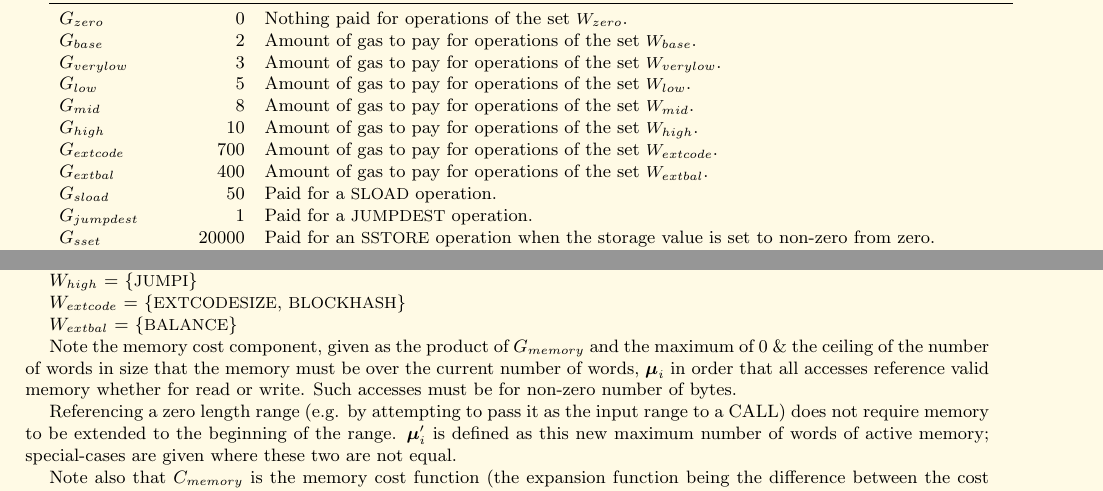
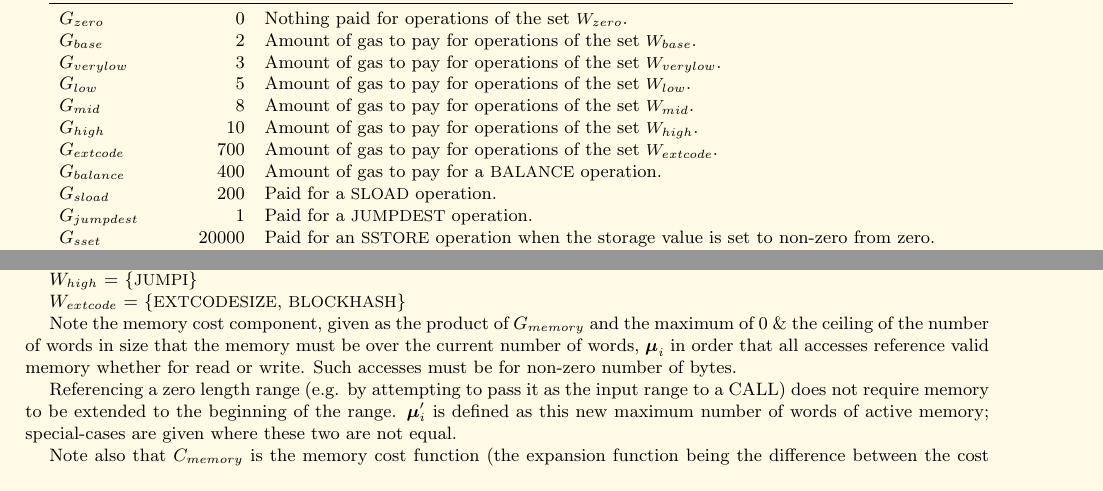
Before and after one commit to ethereum/yellowpaper, a LaTeX paper (Paper.tex): two parts of pages 20 and 21 of 32, joined at a grey line, cut so that both start at the same text. Compiled offline with pdfLaTeX.

Commit message:
Refactor the definition of BALANCE gas cost

```diff
--- a/Paper.tex
+++ b/Paper.tex
@@ -1493,8 +1493,8 @@ $G_{low}$ & 5 & Amount of gas to pay for operations of the set {\small $W_{low}$
 $G_{mid}$ & 8 & Amount of gas to pay for operations of the set {\small $W_{mid}$}. \\
 $G_{high}$ & 10 & Amount of gas to pay for operations of the set {\small $W_{high}$}. \\
 $G_{extcode}$ & 700 & Amount of gas to pay for operations of the set {\small $W_{extcode}$}. \\
-$G_{extbal}$ & 400 & Amount of gas to pay for operations of the set {\small $W_{extbal}$}. \\
-$G_{sload}$ & 50 & Paid for a {\small SLOAD} operation. \\
+$G_{balance}$ & 400 & Amount of gas to pay for a {\small BALANCE} operation. \\
+$G_{sload}$ & 200 & Paid for a {\small SLOAD} operation. \\
 $G_{jumpdest}$ & 1 & Paid for a {\small JUMPDEST} operation. \\
 $G_{sset}$ & 20000 & Paid for an {\small SSTORE} operation when the storage value is set to non-zero from zero. \\
 $G_{sreset}$ & 5000 & Paid for an {\small SSTORE} operation when the storage value's zeroness remains unchanged or is set to zero. \\
@@ -1587,8 +1587,6 @@ $W_{mid}$ = \{{\small ADDMOD}, {\small MULMOD}, {\small JUMP}\}
 $W_{high}$ = \{{\small JUMPI}\}
 
 $W_{extcode}$ = \{{\small EXTCODESIZE}, {\small BLOCKHASH}\}
-
-$W_{extbal}$ = \{{\small BALANCE}\}
 
 Note the memory cost component, given as the product of $G_{memory}$ and the maximum of 0 \& the ceiling of the number of words in size that the memory must be over the current number of words, $\boldsymbol{\mu}_i$ in order that all accesses reference valid memory whether for read or write. Such accesses must be for non-zero number of bytes.
 
```
Also changed, not shown: Paper.tex (2 more changed lines).
